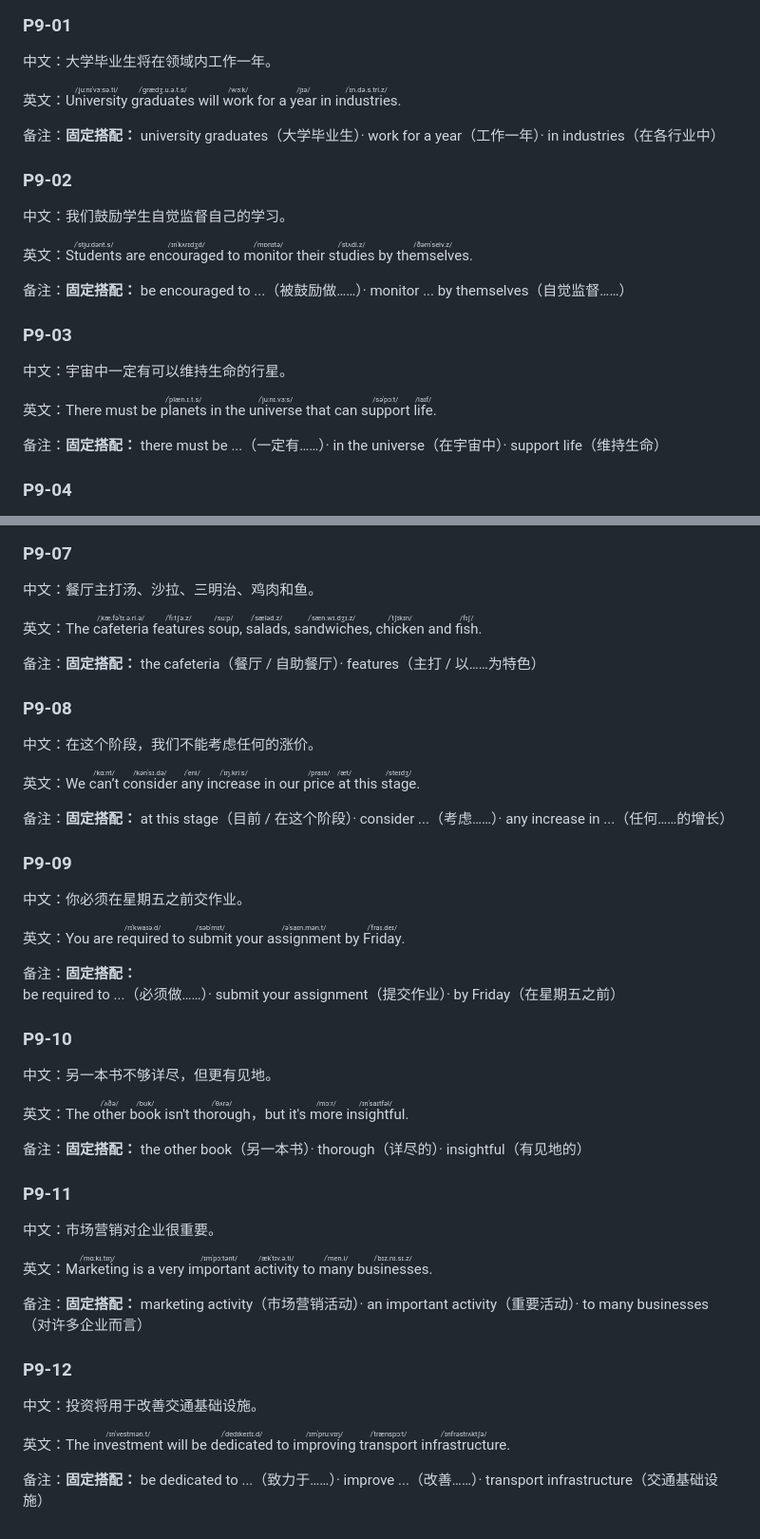
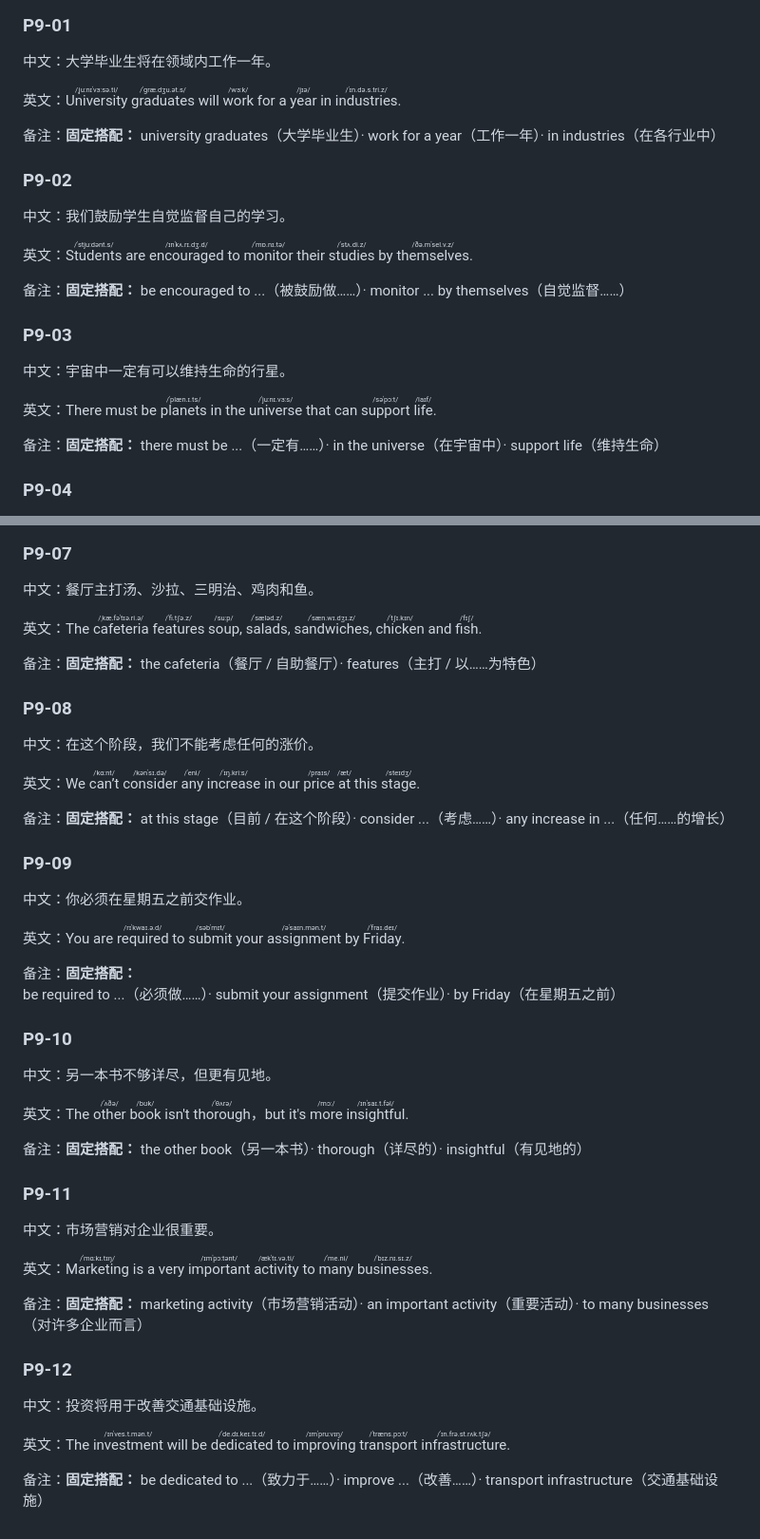
Before and after one commit to marcobi97/WFD, a Markdown page: data/P9.md, 2 parts joined by grey strips. Shown at 95% size. Rendered like a GitHub page.

```diff
--- a/data/P9.md
+++ b/data/P9.md
@@ -6,7 +6,7 @@
 
 中文：<font color="red">大学毕业生</font><font color="green">将在领域内工作</font><font color="orange">一年</font>。
 
-英文：<font color="red"><ruby>University<rt>/ˌjuːnɪˈvɜːsə.ti/</rt></ruby> <ruby>graduates<rt>/ˈɡrædʒ.u.ə.t.s/</rt></ruby></font> <font color="green">will <ruby>work<rt>/wɜːk/</rt></ruby></font> <font color="orange">for a <ruby>year<rt>/jɪə/</rt></ruby></font> <font color="orange">in <ruby>industries<rt>/ˈɪn.də.s.tri.z/</rt></ruby></font>.
+英文：<font color="red"><ruby>University<rt>/ˌjuːnɪˈvɜːsə.ti/</rt></ruby> <ruby>graduates<rt>/ˈɡræ.dʒu.ət.s/</rt></ruby></font> <font color="green">will <ruby>work<rt>/wɜːk/</rt></ruby></font> <font color="orange">for a <ruby>year<rt>/jɪə/</rt></ruby></font> <font color="orange">in <ruby>industries<rt>/ˈɪn.də.s.tri.z/</rt></ruby></font>.
 
 备注：<strong>固定搭配：</strong> university graduates（大学毕业生）· work for a year（工作一年）· in industries（在各行业中）
 
@@ -14,7 +14,7 @@
 
 中文：<font color="red">我们</font><font color="green">鼓励</font><font color="blue">学生</font><font color="#CC6600">自觉监督自己的学习</font>。
 
-英文：<font color="red"><ruby>Students<rt>/ˈstjuːdənt.s/</rt></ruby></font> <font color="green">are <ruby>encouraged<rt>/ɪnˈkʌrɪdʒd/</rt></ruby> to</font> <font color="#CC6600"><ruby>monitor<rt>/ˈmɒnɪtə/</rt></ruby> their <ruby>studies<rt>/ˈstʌdi.z/</rt></ruby> by <ruby>themselves<rt>/ðəmˈselv.z/</rt></ruby></font>.
+英文：<font color="red"><ruby>Students<rt>/ˈstjuːdənt.s/</rt></ruby></font> <font color="green">are <ruby>encouraged<rt>/ɪnˈkʌ.rɪ.dʒ.d/</rt></ruby> to</font> <font color="#CC6600"><ruby>monitor<rt>/ˈmɒ.nɪ.tə/</rt></ruby> their <ruby>studies<rt>/ˈstʌ.di.z/</rt></ruby> by <ruby>themselves<rt>/ðə.mˈsel.v.z/</rt></ruby></font>.
 
 备注：<strong>固定搭配：</strong> be encouraged to ...（被鼓励做……）· monitor ... by themselves（自觉监督……）
 
@@ -22,7 +22,7 @@
 
 中文：<font color="orange">宇宙中</font><font color="green">一定有</font><font color="blue">可以维持生命的行星</font>。
 
-英文：<font color="red">There</font> <font color="green">must be</font> <font color="blue"><ruby>planets<rt>/ˈplæn.ɪ.t.s/</rt></ruby></font> <font color="orange">in the <ruby>universe<rt>/ˈjuːnɪ.vɜːs/</rt></ruby></font> <font color="purple">that can <ruby>support<rt>/səˈpɔːt/</rt></ruby> <ruby>life<rt>/laɪf/</rt></ruby></font>.
+英文：<font color="red">There</font> <font color="green">must be</font> <font color="blue"><ruby>planets<rt>/ˈplæn.ɪ.ts/</rt></ruby></font> <font color="orange">in the <ruby>universe<rt>/ˈjuːnɪ.vɜːs/</rt></ruby></font> <font color="purple">that can <ruby>support<rt>/səˈpɔːt/</rt></ruby> <ruby>life<rt>/laɪf/</rt></ruby></font>.
 
 备注：<strong>固定搭配：</strong> there must be ...（一定有……）· in the universe（在宇宙中）· support life（维持生命）
 
@@ -54,7 +54,7 @@
 
 中文：<font color="red">餐厅</font><font color="green">主打</font><font color="blue">汤</font>、<font color="blue">沙拉</font>、<font color="blue">三明治</font>、<font color="blue">鸡肉和鱼</font>。
 
-英文：<font color="red">The <ruby>cafeteria<rt>/ˌkæ.fəˈtɪ.ə.ri.ə/</rt></ruby></font> <font color="green"><ruby>features<rt>/ˈfiːtʃə.z/</rt></ruby></font> <font color="blue"><ruby>soup<rt>/suːp/</rt></ruby>, <ruby>salads<rt>/ˈsæləd.z/</rt></ruby>, <ruby>sandwiches<rt>/ˈsæn.wɪ.dʒɪ.z/</rt></ruby>, <ruby>chicken<rt>/ˈtʃɪkɪn/</rt></ruby> and <ruby>fish<rt>/fɪʃ/</rt></ruby></font>.
+英文：<font color="red">The <ruby>cafeteria<rt>/ˌkæ.fəˈtɪə.ri.ə/</rt></ruby></font> <font color="green"><ruby>features<rt>/ˈfi.tʃə.z/</rt></ruby></font> <font color="blue"><ruby>soup<rt>/suːp/</rt></ruby>, <ruby>salads<rt>/ˈsæləd.z/</rt></ruby>, <ruby>sandwiches<rt>/ˈsæn.wɪ.dʒɪ.z/</rt></ruby>, <ruby>chicken<rt>/ˈtʃɪ.kɪn/</rt></ruby> and <ruby>fish<rt>/fɪʃ/</rt></ruby></font>.
 
 备注：<strong>固定搭配：</strong> the cafeteria（餐厅 / 自助餐厅）· features（主打 / 以……为特色）
 
@@ -70,7 +70,7 @@
 
 中文：<font color="red">你</font><font color="green">必须</font><font color="orange">在星期五之前交作业</font>。
 
-英文：<font color="red">You</font> <font color="green">are <ruby>required<rt>/rɪˈkwaɪə.d/</rt></ruby> to <ruby>submit<rt>/səbˈmɪt/</rt></ruby></font> <font color="blue">your <ruby>assignment<rt>/əˈsaɪn.mən.t/</rt></ruby></font> <font color="orange">by <ruby>Friday<rt>/ˈfraɪ.deɪ/</rt></ruby></font>.
+英文：<font color="red">You</font> <font color="green">are <ruby>required<rt>/rɪˈkwaɪ.ə.d/</rt></ruby> to <ruby>submit<rt>/səbˈmɪt/</rt></ruby></font> <font color="blue">your <ruby>assignment<rt>/əˈsaɪn.mən.t/</rt></ruby></font> <font color="orange">by <ruby>Friday<rt>/ˈfraɪ.deɪ/</rt></ruby></font>.
 
 备注：<strong>固定搭配：</strong> be required to ...（必须做……）· submit your assignment（提交作业）· by Friday（在星期五之前）
 
@@ -78,7 +78,7 @@
 
 中文：<font color="red">另一本书</font><font color="green">不够</font><font color="blue">详尽</font>，<font color="gray">但</font><font color="green">更</font><font color="blue">有见地</font>。
 
-英文：<font color="red">The <ruby>other<rt>/ˈʌðə/</rt></ruby> <ruby>book<rt>/bʊk/</rt></ruby></font> <font color="green">isn't</font> <font color="blue"><ruby>thorough<rt>/ˈθʌrə/</rt></ruby></font>，<font color="gray">but</font> <font color="green">it's</font> <font color="blue"><ruby>more<rt>/mɔːr/</rt></ruby> <ruby>insightful<rt>/ɪnˈsaɪtfəl/</rt></ruby></font>.
+英文：<font color="red">The <ruby>other<rt>/ˈʌðə/</rt></ruby> <ruby>book<rt>/bʊk/</rt></ruby></font> <font color="green">isn't</font> <font color="blue"><ruby>thorough<rt>/ˈθʌrə/</rt></ruby></font>，<font color="gray">but</font> <font color="green">it's</font> <font color="blue"><ruby>more<rt>/mɔː/</rt></ruby> <ruby>insightful<rt>/ɪnˈsaɪ.t.fəl/</rt></ruby></font>.
 
 备注：<strong>固定搭配：</strong> the other book（另一本书）· thorough（详尽的）· insightful（有见地的）
 
@@ -86,7 +86,7 @@
 
 中文：<font color="red">市场营销</font><font color="orange">对企业很重要</font>。
 
-英文：<font color="red"><ruby>Marketing<rt>/ˈmɑːkɪ.tɪŋ/</rt></ruby></font> <font color="green">is</font> <font color="blue">a very <ruby>important<rt>/ɪmˈpɔːtənt/</rt></ruby> <ruby>activity<rt>/ækˈtɪv.ə.ti/</rt></ruby></font> <font color="orange">to <ruby>many<rt>/ˈmen.i/</rt></ruby> <ruby>businesses<rt>/ˈbɪz.nɪ.sɪ.z/</rt></ruby></font>.
+英文：<font color="red"><ruby>Marketing<rt>/ˈmɑːkɪ.tɪŋ/</rt></ruby></font> <font color="green">is</font> <font color="blue">a very <ruby>important<rt>/ɪmˈpɔːtənt/</rt></ruby> <ruby>activity<rt>/ækˈtɪ.və.ti/</rt></ruby></font> <font color="orange">to <ruby>many<rt>/ˈme.ni/</rt></ruby> <ruby>businesses<rt>/ˈbɪz.nɪ.sɪ.z/</rt></ruby></font>.
 
 备注：<strong>固定搭配：</strong> marketing activity（市场营销活动）· an important activity（重要活动）· to many businesses（对许多企业而言）
 
@@ -94,6 +94,6 @@
 
 中文：<font color="red">投资</font><font color="green">将用于</font><font color="blue">改善交通基础设施</font>。
 
-英文：<font color="red">The <ruby>investment<rt>/ɪnˈvestmən.t/</rt></ruby></font> <font color="green">will be <ruby>dedicated<rt>/ˈdedɪkeɪtɪ.d/</rt></ruby> to</font> <font color="blue"><ruby>improving<rt>/ɪmˈpruːvɪŋ/</rt></ruby> <ruby>transport<rt>/ˈtrænspɔːt/</rt></ruby> <ruby>infrastructure<rt>/ˈɪnfrəstrʌktʃə/</rt></ruby></font>.
+英文：<font color="red">The <ruby>investment<rt>/ɪnˈves.t.mən.t/</rt></ruby></font> <font color="green">will be <ruby>dedicated<rt>/ˈde.dɪ.keɪ.tɪ.d/</rt></ruby> to</font> <font color="blue"><ruby>improving<rt>/ɪmˈpruːvɪŋ/</rt></ruby> <ruby>transport<rt>/ˈtræns.pɔːt/</rt></ruby> <ruby>infrastructure<rt>/ˈɪn.frə.st.rʌk.tʃə/</rt></ruby></font>.
 
 备注：<strong>固定搭配：</strong> be dedicated to ...（致力于……）· improve ...（改善……）· transport infrastructure（交通基础设施）
```
Also changed, not shown: data/P8.md (+7 -7 lines).
